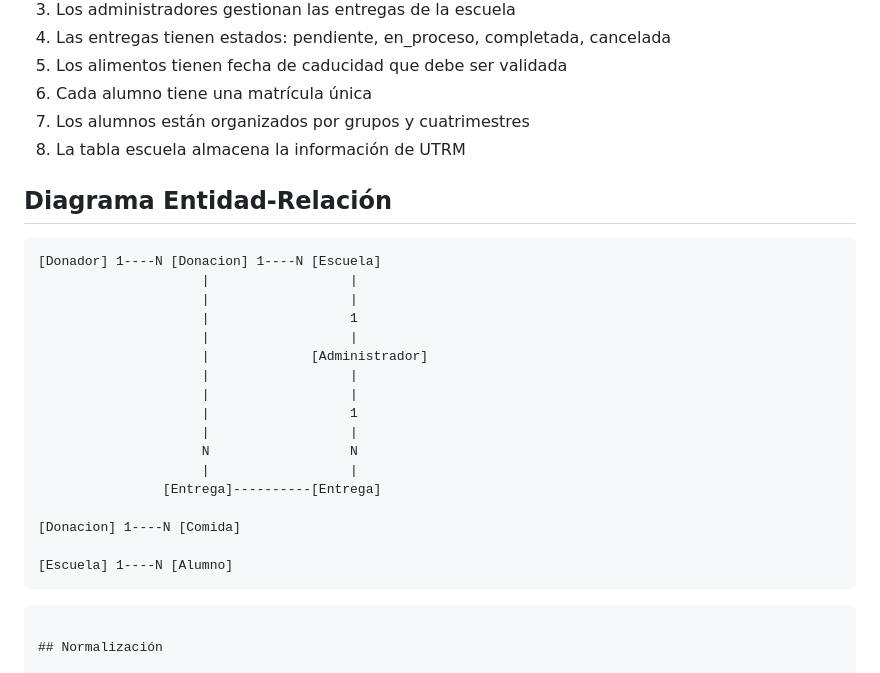
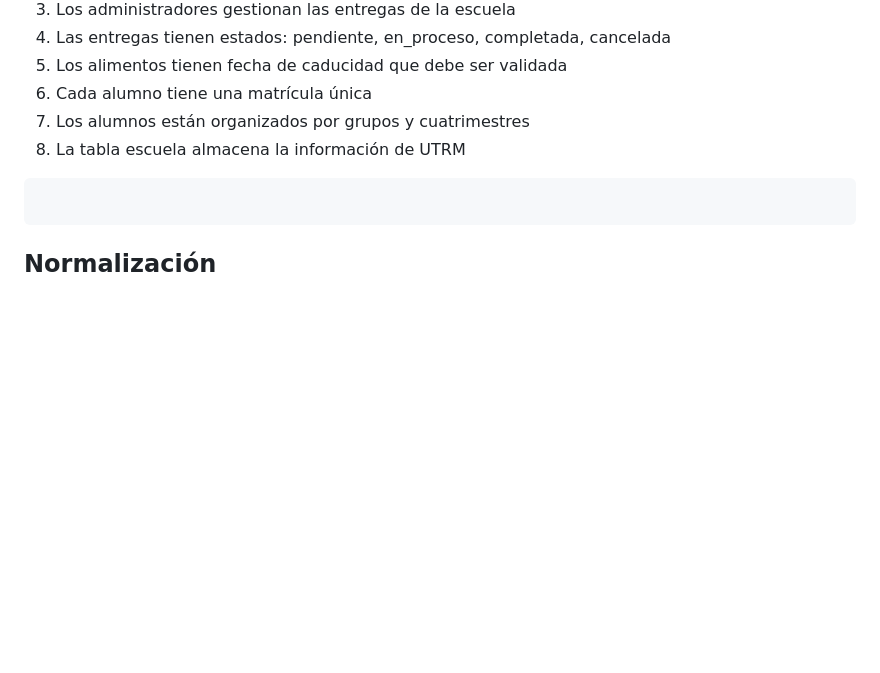
Before and after one commit to 2402015-crypto/Bocaditos, a Markdown page: database/modelado-logico/README.md, the part around the change. Rendered like a GitHub page; blank space fills up the shorter version.

Commit message:
README
Removed the Entity-Relationship diagram section from the README.

````diff
--- a/database/modelado-logico/README.md
+++ b/database/modelado-logico/README.md
@@ -75,27 +75,6 @@ Este documento describe el modelo lógico de la base de datos para el sistema de
 6. Cada alumno tiene una matrícula única
 7. Los alumnos están organizados por grupos y cuatrimestres
 8. La tabla escuela almacena la información de UTRM
-
-## Diagrama Entidad-Relación
-
-```
-[Donador] 1----N [Donacion] 1----N [Escuela]
-                     |                  |
-                     |                  |
-                     |                  1
-                     |                  |
-                     |             [Administrador]
-                     |                  |
-                     |                  |
-                     |                  1
-                     |                  |
-                     N                  N
-                     |                  |
-                [Entrega]----------[Entrega]
-
-[Donacion] 1----N [Comida]
-
-[Escuela] 1----N [Alumno]
 ```
 ```
 
````
